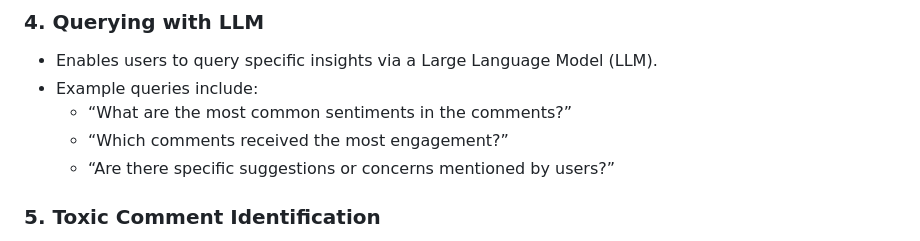
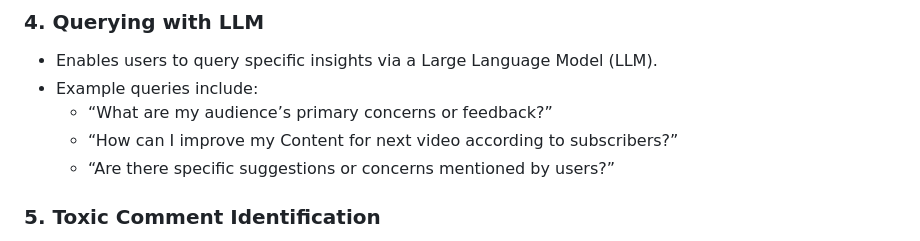
Before and after one commit to YeshwanthD75/Creator-Assist-YouTube-Comments-Insights-and-Analysis, a Markdown page: README.md, the part around the change. Rendered like a GitHub page.

```diff
--- a/README.md
+++ b/README.md
@@ -33,8 +33,8 @@ In simple, this project combines sentiment analysis, clustering, and engagement
 ### 4. **Querying with LLM**
 - Enables users to query specific insights via a Large Language Model (LLM).
 - Example queries include:
-  - “What are the most common sentiments in the comments?”
-  - “Which comments received the most engagement?”
+  - “What are my audience’s primary concerns or feedback?”
+  - “How can I improve my Content for next video according to subscribers?”
   - “Are there specific suggestions or concerns mentioned by users?”
 
 ### 5. **Toxic Comment Identification**
```
